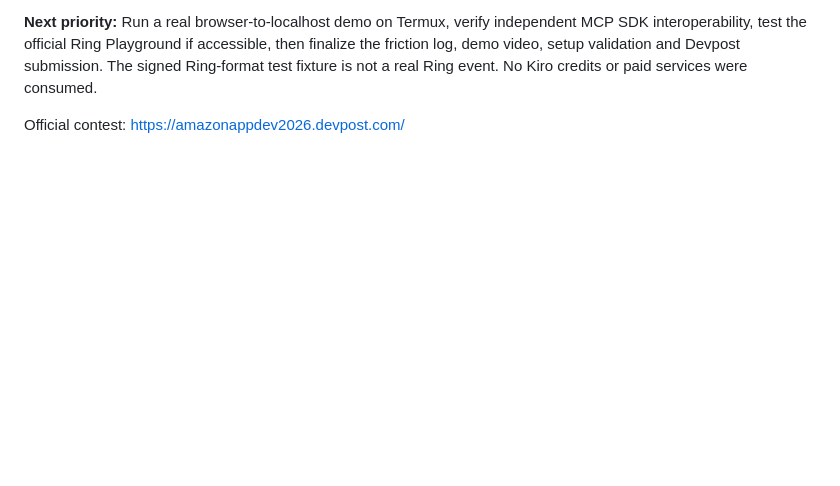
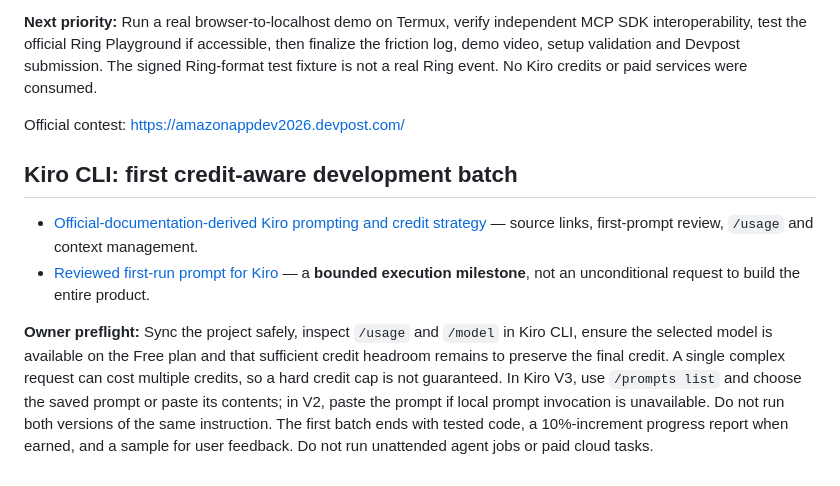
Before and after one commit to interplanetarysister/AmazonHackathon, a Markdown page: README.md, the part around the change. Rendered like a GitHub page; blank space fills up the shorter version.

Commit message:
docs: link official Kiro prompting guide and reviewed first-run task

```diff
--- a/README.md
+++ b/README.md
@@ -50,3 +50,10 @@ Open `http://127.0.0.1:8000` in a browser on the same device. No hardware or onl
 **Next priority:** Run a real browser-to-localhost demo on Termux, verify independent MCP SDK interoperability, test the official Ring Playground if accessible, then finalize the friction log, demo video, setup validation and Devpost submission. The signed Ring-format test fixture is not a real Ring event. No Kiro credits or paid services were consumed.
 
 Official contest: https://amazonappdev2026.devpost.com/
+
+## Kiro CLI: first credit-aware development batch
+
+- [Official-documentation-derived Kiro prompting and credit strategy](docs/kiro-communication-guide.md) — source links, first-prompt review, `/usage` and context management.
+- [Reviewed first-run prompt for Kiro](.kiro/prompts/delivery-guardian-first-run.md) — a **bounded execution milestone**, not an unconditional request to build the entire product.
+
+**Owner preflight:** Sync the project safely, inspect `/usage` and `/model` in Kiro CLI, ensure the selected model is available on the Free plan and that sufficient credit headroom remains to preserve the final credit. A single complex request can cost multiple credits, so a hard credit cap is not guaranteed. In Kiro V3, use `/prompts list` and choose the saved prompt or paste its contents; in V2, paste the prompt if local prompt invocation is unavailable. Do not run both versions of the same instruction. The first batch ends with tested code, a 10%-increment progress report when earned, and a sample for user feedback. Do not run unattended agent jobs or paid cloud tasks.
```
